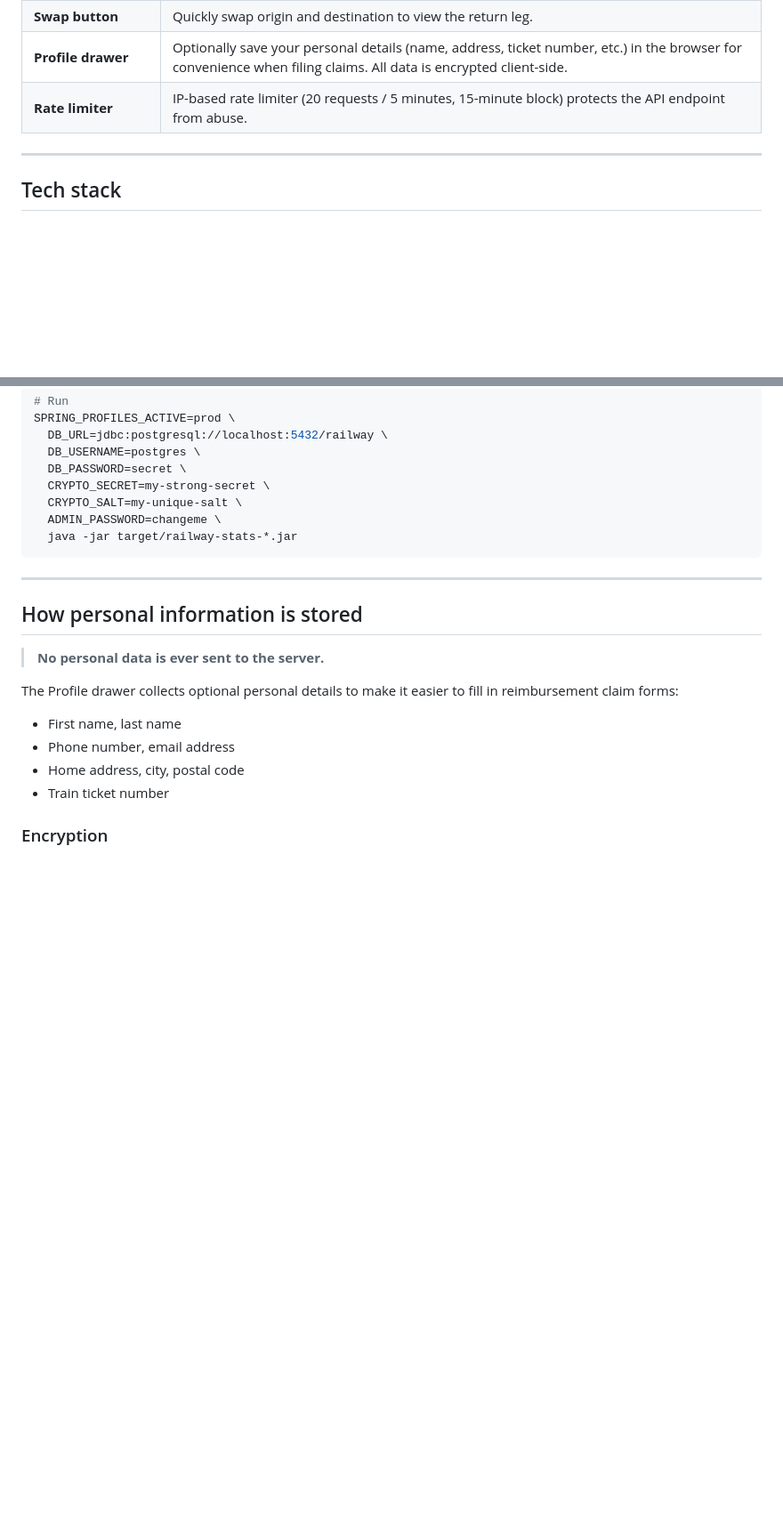
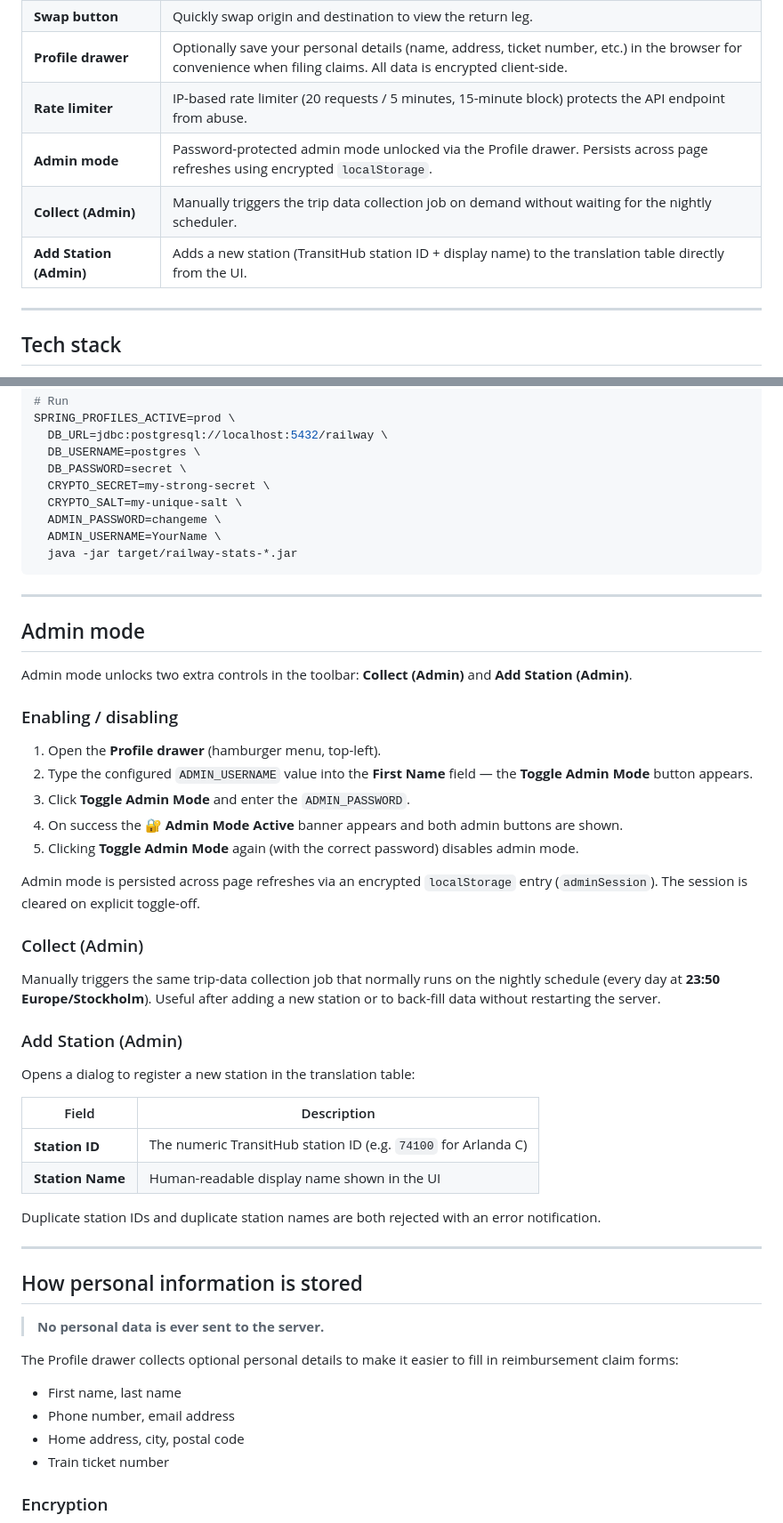
Before and after one commit to hasshe/railway-stats, a Markdown page: README.md, 2 parts joined by grey strips. Shown at 89% size. GitHub-like rendering; blank space fills up the shorter version.

Commit message:
update readme with the admin mode

````diff
--- a/README.md
+++ b/README.md
@@ -14,6 +14,9 @@ A self-hosted web application for tracking train punctuality on the **Uppsala C
 | **Swap button** | Quickly swap origin and destination to view the return leg. |
 | **Profile drawer** | Optionally save your personal details (name, address, ticket number, etc.) in the browser for convenience when filing claims. All data is encrypted client-side. |
 | **Rate limiter** | IP-based rate limiter (20 requests / 5 minutes, 15-minute block) protects the API endpoint from abuse. |
+| **Admin mode** | Password-protected admin mode unlocked via the Profile drawer. Persists across page refreshes using encrypted `localStorage`. |
+| **Collect (Admin)** | Manually triggers the trip data collection job on demand without waiting for the nightly scheduler. |
+| **Add Station (Admin)** | Adds a new station (TransitHub station ID + display name) to the translation table directly from the UI. |
 
 ---
 
@@ -108,8 +113,40 @@ SPRING_PROFILES_ACTIVE=prod \
   CRYPTO_SECRET=my-strong-secret \
   CRYPTO_SALT=my-unique-salt \
   ADMIN_PASSWORD=changeme \
+  ADMIN_USERNAME=YourName \
   java -jar target/railway-stats-*.jar
 ```
+
+---
+
+## Admin mode
+
+Admin mode unlocks two extra controls in the toolbar: **Collect (Admin)** and **Add Station (Admin)**.
+
+### Enabling / disabling
+
+1. Open the **Profile drawer** (hamburger menu, top-left).
+2. Type the configured `ADMIN_USERNAME` value into the **First Name** field — the **Toggle Admin Mode** button appears.
+3. Click **Toggle Admin Mode** and enter the `ADMIN_PASSWORD`.
+4. On success the 🔐 **Admin Mode Active** banner appears and both admin buttons are shown.
+5. Clicking **Toggle Admin Mode** again (with the correct password) disables admin mode.
+
+Admin mode is persisted across page refreshes via an encrypted `localStorage` entry (`adminSession`). The session is cleared on explicit toggle-off.
+
+### Collect (Admin)
+
+Manually triggers the same trip-data collection job that normally runs on the nightly schedule (every day at **23:50 Europe/Stockholm**). Useful after adding a new station or to back-fill data without restarting the server.
+
+### Add Station (Admin)
+
+Opens a dialog to register a new station in the translation table:
+
+| Field | Description |
+|---|---|
+| **Station ID** | The numeric TransitHub station ID (e.g. `74100` for Arlanda C) |
+| **Station Name** | Human-readable display name shown in the UI |
+
+Duplicate station IDs and duplicate station names are both rejected with an error notification.
 
 ---
 
````
Also changed, not shown: other parts of README.md (+2 -0 lines).
